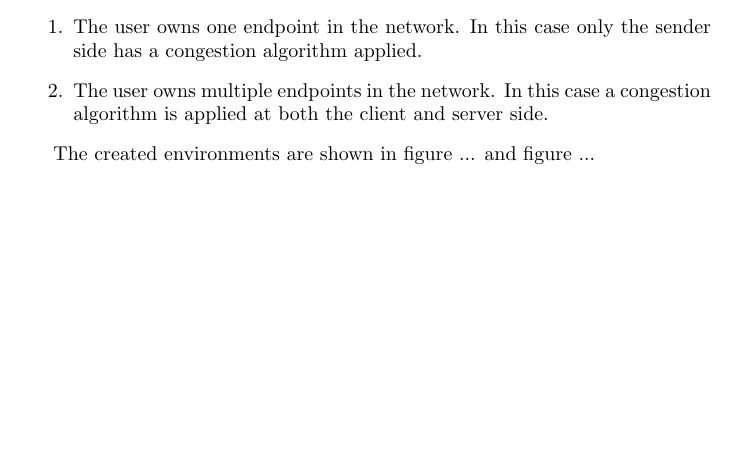
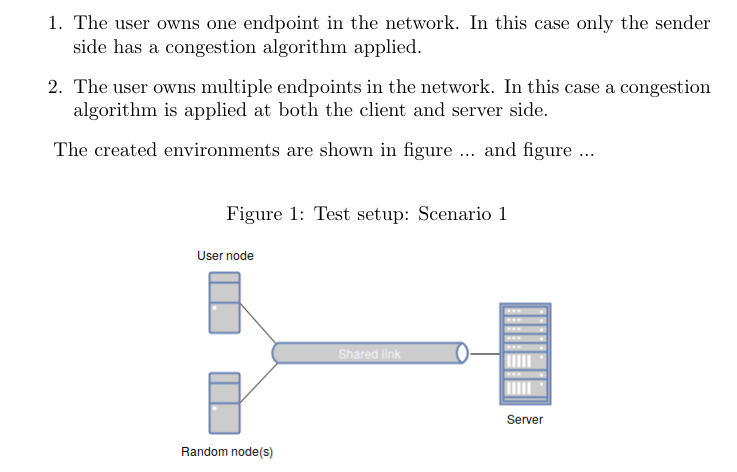
Before and after one commit to lgommans/lsproj, a LaTeX document (paper/paper.tex): part of page 2 of 3, cut so that both start at the same text, the shorter picture padded with empty space. Compiled offline with pdfLaTeX.

Commit message:
Added figures

```diff
--- a/paper/paper.tex
+++ b/paper/paper.tex
@@ -4,6 +4,7 @@
 \usepackage[utf8]{inputenc}
 \usepackage{hyperref}
 %\usepackage[hyperref=true, natbib=true, style=numeric, backend=bibtex]{biblatex}
+\usepackage{graphicx}
 %\bibliography{references.bib}
 
 \title{TCP Congestion Algorithms In Datacenters \\
@@ -83,6 +84,13 @@ During this research a performance test of various TCP congestion algorithms wil
 	\end{enumerate}
 
 	The created environments are shown in figure ... and figure ...
+	\begin{figure}[H]
+		\label{fig:setup1}
+		\caption{Test setup: Scenario 1}
+		\begin{center}
+  			\includegraphics[scale=0.5]{figs/setup1.png}
+  		\end{center}
+	\end{figure}
 
 \section{Results}
 
```
Also changed, not shown: paper/figs/setup1.png (added).
